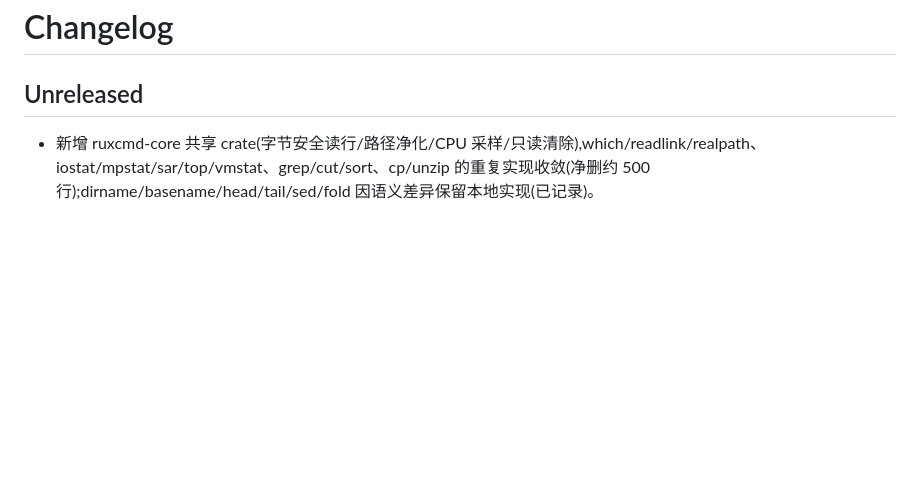
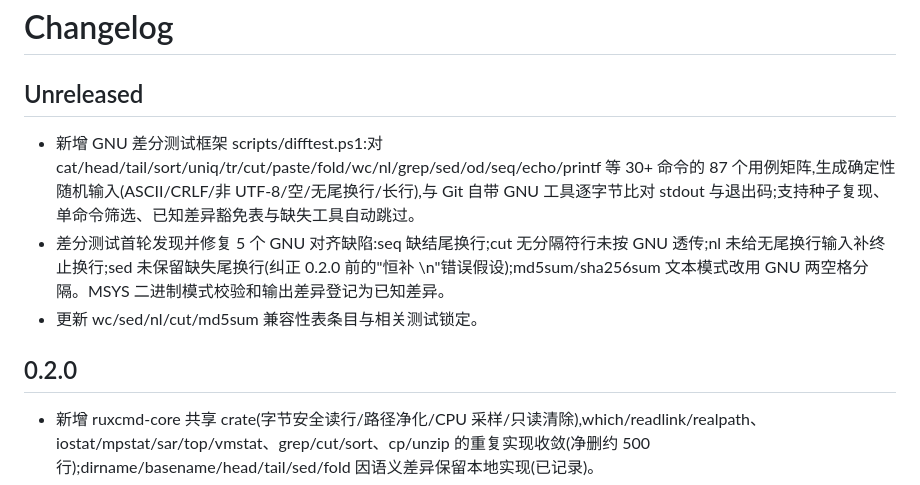
Before and after one commit to wangdxnum1/RuxCmd, a Markdown page: CHANGELOG.md, the part around the change. GitHub-like rendering; blank space fills up the shorter version.

```diff
--- a/CHANGELOG.md
+++ b/CHANGELOG.md
@@ -2,6 +2,11 @@
 
 ## Unreleased
 
+- 新增 GNU 差分测试框架 scripts/difftest.ps1:对 cat/head/tail/sort/uniq/tr/cut/paste/fold/wc/nl/grep/sed/od/seq/echo/printf 等 30+ 命令的 87 个用例矩阵,生成确定性随机输入(ASCII/CRLF/非 UTF-8/空/无尾换行/长行),与 Git 自带 GNU 工具逐字节比对 stdout 与退出码;支持种子复现、单命令筛选、已知差异豁免表与缺失工具自动跳过。
+- 差分测试首轮发现并修复 5 个 GNU 对齐缺陷:seq 缺结尾换行;cut 无分隔符行未按 GNU 透传;nl 未给无尾换行输入补终止换行;sed 未保留缺失尾换行(纠正 0.2.0 前的"恒补 \n"错误假设);md5sum/sha256sum 文本模式改用 GNU 两空格分隔。MSYS 二进制模式校验和输出差异登记为已知差异。
+- 更新 wc/sed/nl/cut/md5sum 兼容性表条目与相关测试锁定。
+
+## 0.2.0
 - 新增 ruxcmd-core 共享 crate(字节安全读行/路径净化/CPU 采样/只读清除),which/readlink/realpath、iostat/mpstat/sar/top/vmstat、grep/cut/sort、cp/unzip 的重复实现收敛(净删约 500 行);dirname/basename/head/tail/sed/fold 因语义差异保留本地实现(已记录)。
 - 流式化:curl/wget 下载与 base64 编解码改为流式(300MB 下载内存峰值 342MB→11.5MB);nl/od/hexdump/strings/iconv 逐行/分块处理(1550 次随机差分验证与旧实现输出一致)。
 
```
Also changed, not shown: .superpowers/sdd/progress.md (+14 -0 lines).
